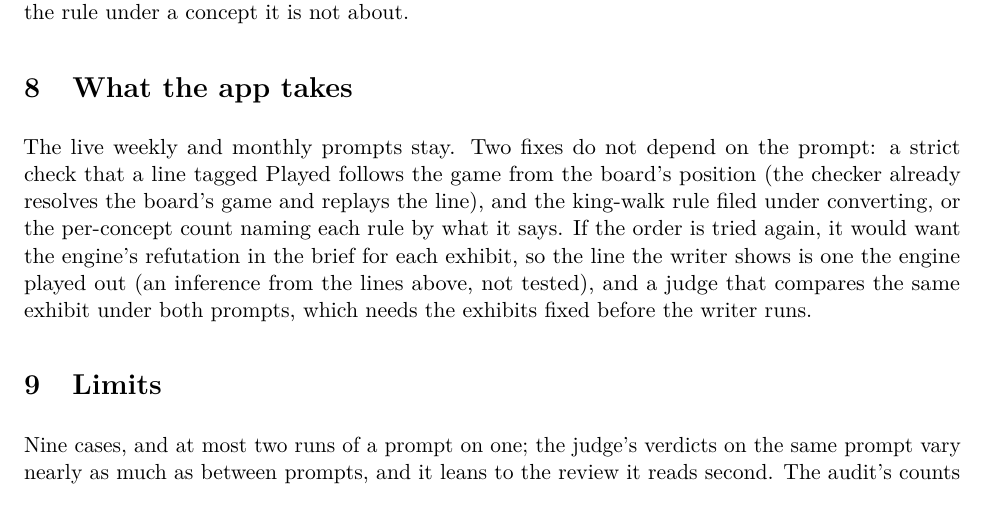
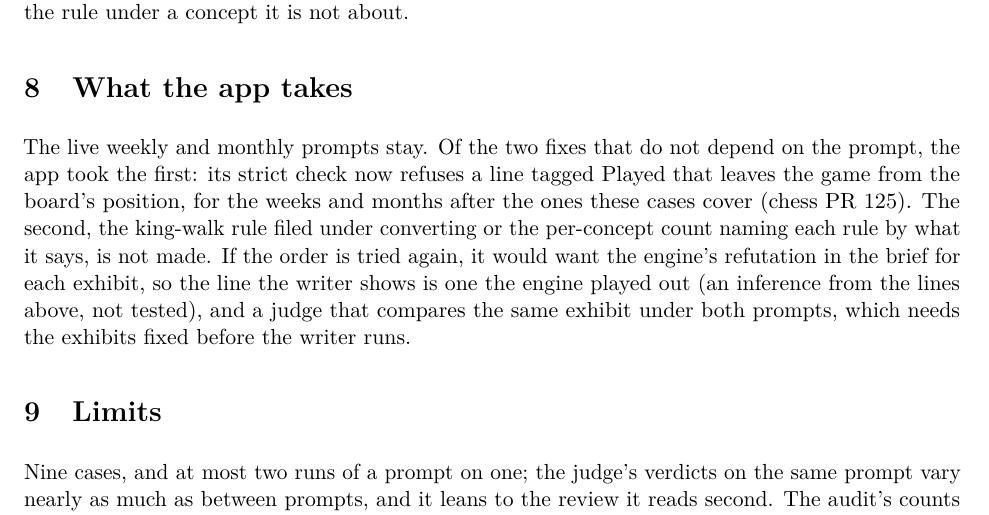
Before and after one commit to Aneesh-Pothuru/chess-coach-models, a LaTeX paper (projects/period-writer/paper/paper.tex, which reads projects/period-writer/paper/generated.tex): part of page 5 of 5, cut so that both start at the same text. Compiled offline with pdfLaTeX.

Commit message:
period-writer: the app took the Played-line check (chess PR 125)
The README, the lab's table and the paper's last section say the app's
strict check now refuses a line tagged Played that leaves the game, for
the weeks and months after the eval's cases; the king-walk fix is not
made.

Co-Authored-By: Claude Opus 5.5 (1M context) <noreply@anthropic.com>
Claude-Session: https://claude.ai/code/session_016B9GfU3fzrze2j6XGUFcq9

```diff
--- a/projects/period-writer/paper/generated.tex
+++ b/projects/period-writer/paper/generated.tex
@@ -183,6 +183,7 @@ Every kind & 2.0 & 13.9 & 2.9 & 10.5 \\
 \newcommand{\PlayedReviewsAll}{13}
 \newcommand{\PlayedShareAll}{24}
 \newcommand{\LandedReviews}{seven}
+\newcommand{\PlayedCheckPR}{125}
 \newcommand{\CaseTable}{%
 \begin{tabular}{llrrrcc}
 \toprule
--- a/projects/period-writer/paper/paper.tex
+++ b/projects/period-writer/paper/paper.tex
@@ -201,10 +201,11 @@ under a concept it is not about.
 
 \section{What the app takes}
 
-The live weekly and monthly prompts stay. Two fixes do not depend on the prompt: a strict check that
-a line tagged Played follows the game from the board's position (the checker already resolves the
-board's game and replays the line), and the king-walk rule filed under converting, or the
-per-concept count naming each rule by what it says. If the order is tried again, it would want the
+The live weekly and monthly prompts stay. Of the two fixes that do not depend on the prompt, the app
+took the first: its strict check now refuses a line tagged Played that leaves the game from the
+board's position, for the weeks and months after the ones these cases cover (chess PR
+\PlayedCheckPR). The second, the king-walk rule filed under converting or the per-concept count
+naming each rule by what it says, is not made. If the order is tried again, it would want the
 engine's refutation in the brief for each exhibit, so the line the writer shows is one the engine
 played out (an inference from the lines above, not tested), and a judge that compares the same
 exhibit under both prompts, which needs the exhibits fixed before the writer runs.
```
Also changed, not shown: README.md, projects/period-writer/README.md, projects/period-writer/paper/paper.pdf, 1 other file.
